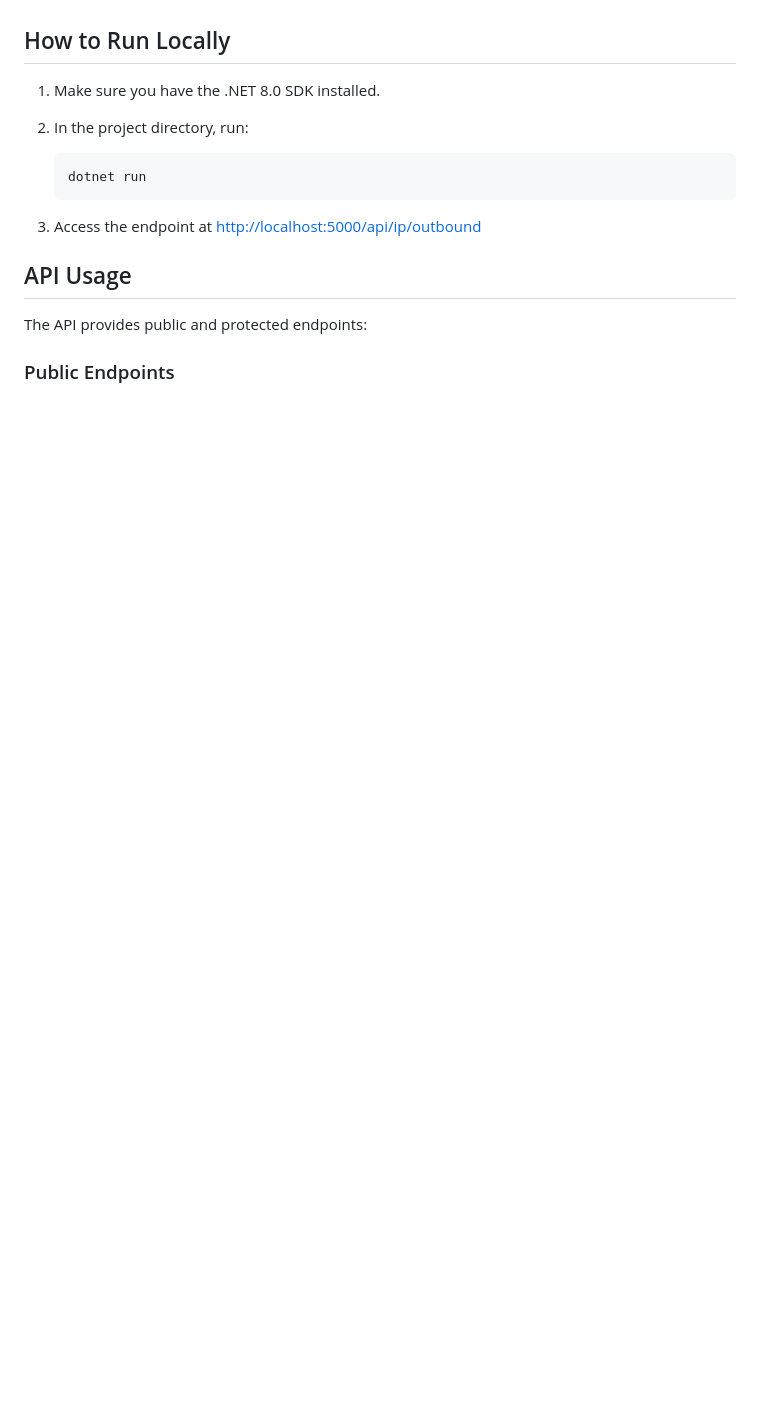
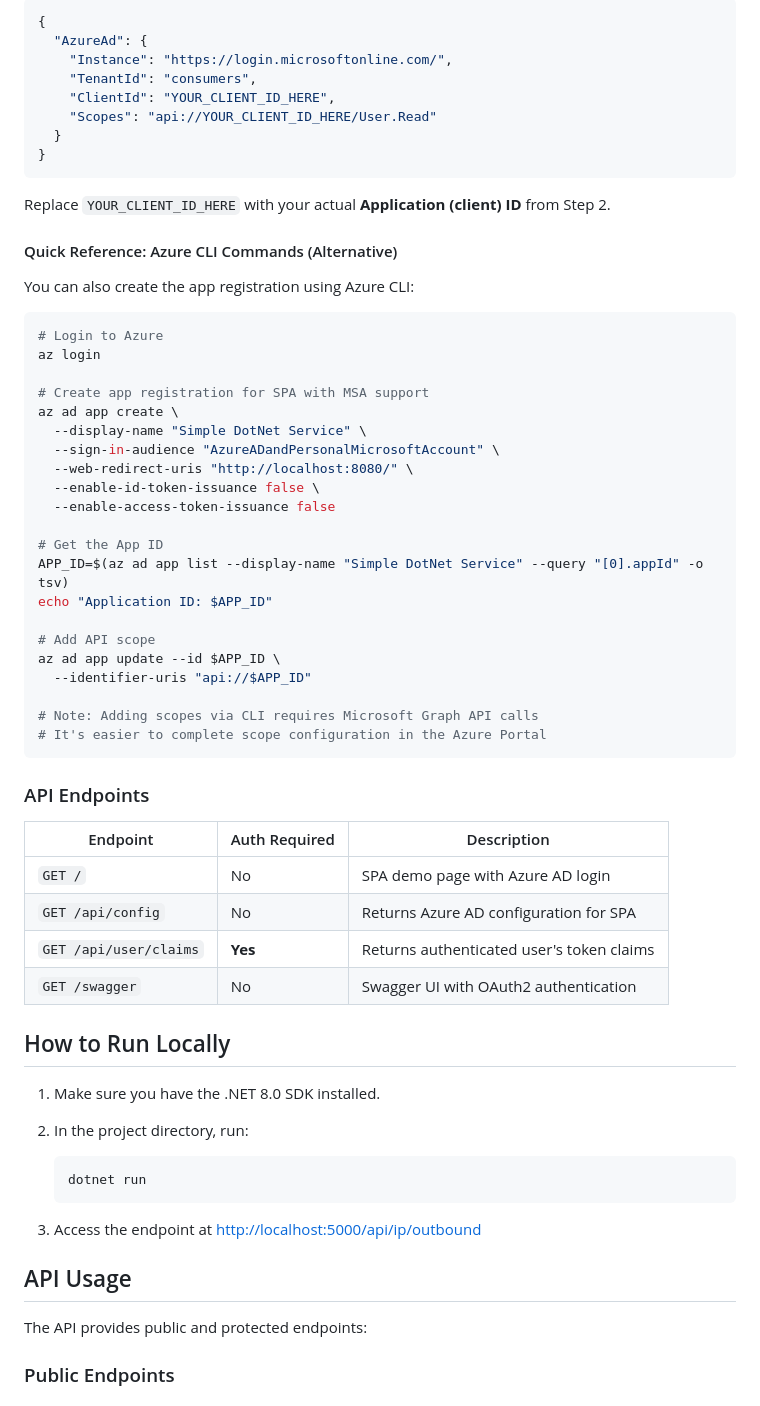
Before and after one commit to neilghosh/simple-dontnet-service, a Markdown page: README.md, the part around one of its changes. GitHub-like rendering; blank space fills up the shorter version.

````diff
--- a/README.md
+++ b/README.md
@@ -106,3 +146,52 @@ This service supports Azure AD authentication using OAuth 2.0 Authorization Code
+```json
+{
+  "AzureAd": {
+    "Instance": "https://login.microsoftonline.com/",
+    "TenantId": "consumers",
+    "ClientId": "YOUR_CLIENT_ID_HERE",
+    "Scopes": "api://YOUR_CLIENT_ID_HERE/User.Read"
+  }
+}
+```
+
+Replace `YOUR_CLIENT_ID_HERE` with your actual **Application (client) ID** from Step 2.
+
+#### Quick Reference: Azure CLI Commands (Alternative)
+
+You can also create the app registration using Azure CLI:
+
+```bash
+# Login to Azure
+az login
+
+# Create app registration for SPA with MSA support
+az ad app create \
+  --display-name "Simple DotNet Service" \
+  --sign-in-audience "AzureADandPersonalMicrosoftAccount" \
+  --web-redirect-uris "http://localhost:8080/" \
+  --enable-id-token-issuance false \
+  --enable-access-token-issuance false
+
+# Get the App ID
+APP_ID=$(az ad app list --display-name "Simple DotNet Service" --query "[0].appId" -o tsv)
+echo "Application ID: $APP_ID"
+
+# Add API scope
+az ad app update --id $APP_ID \
+  --identifier-uris "api://$APP_ID"
+
+# Note: Adding scopes via CLI requires Microsoft Graph API calls
+# It's easier to complete scope configuration in the Azure Portal
+```
+
+### API Endpoints
+
+| Endpoint | Auth Required | Description |
+|----------|---------------|-------------|
+| `GET /` | No | SPA demo page with Azure AD login |
+| `GET /api/config` | No | Returns Azure AD configuration for SPA |
+| `GET /api/user/claims` | **Yes** | Returns authenticated user's token claims |
+| `GET /swagger` | No | Swagger UI with OAuth2 authentication |
 
 ## How to Run Locally
 
````
Also changed, not shown: other parts of README.md (+62 -22 lines).
